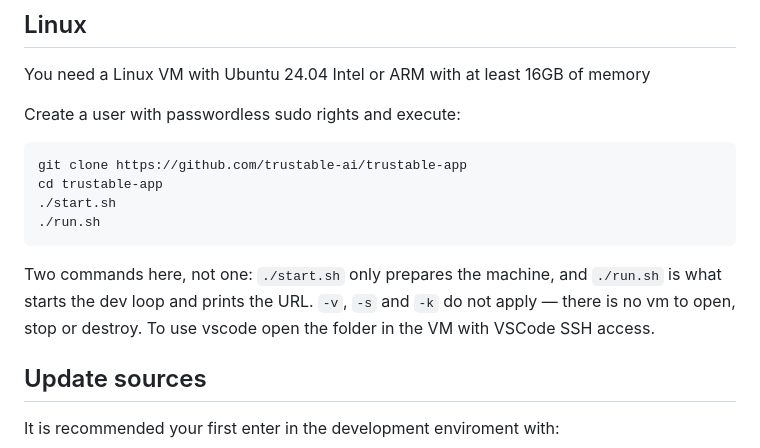
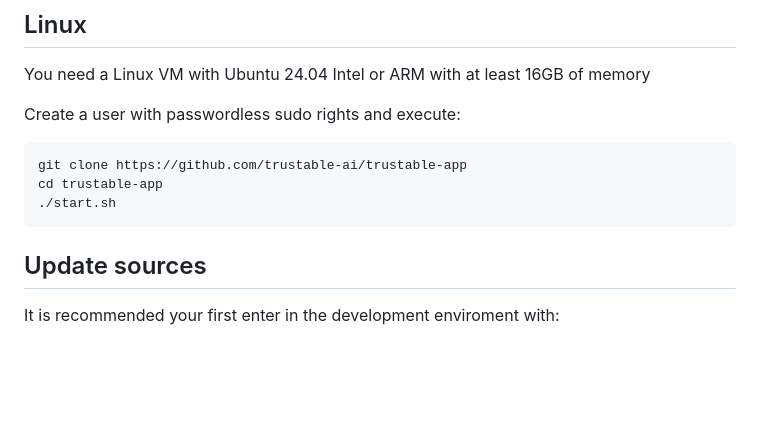
Before and after one commit to trustant/trustant, a Markdown page: README.md, the part around the change. GitHub-like rendering; blank space fills up the shorter version.

````diff
--- a/README.md
+++ b/README.md
@@ -62,13 +62,9 @@ Create a user with passwordless sudo rights and execute:
 git clone https://github.com/trustable-ai/trustable-app
 cd trustable-app
 ./start.sh
-./run.sh
 ```
 
-Two commands here, not one: `./start.sh` only prepares the machine, and `./run.sh` is
-what starts the dev loop and prints the URL. `-v`, `-s` and `-k` do not apply — there is
-no vm to open, stop or destroy. To use vscode open the folder in the VM with VSCode SSH
-access.
+
 
 ## Update sources
 
````
